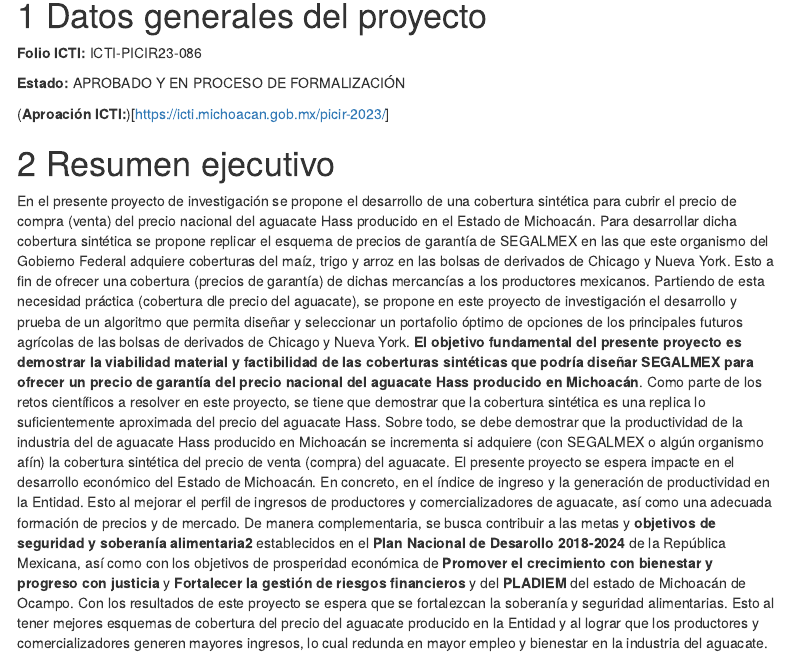
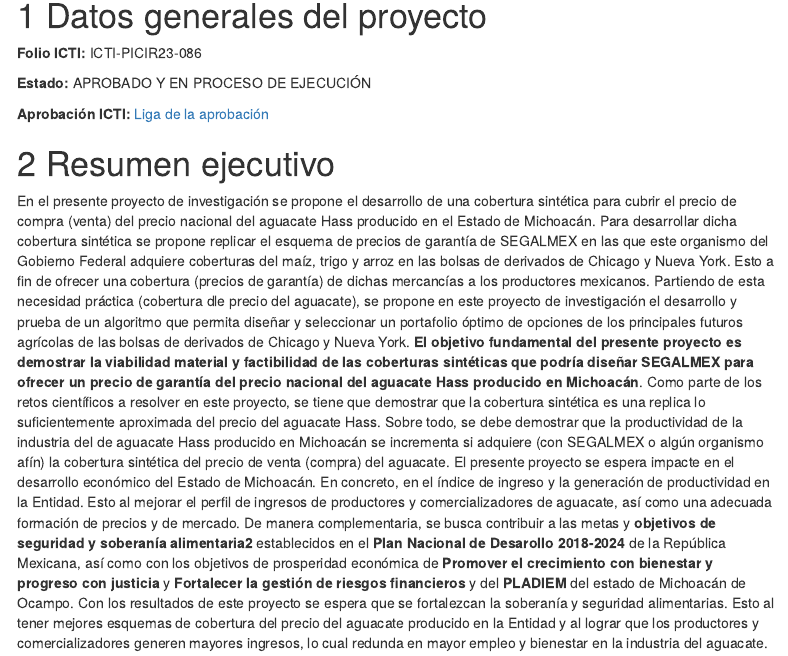
Before and after one commit to OscarVDelatorreTorres/proyectosInvestigacion, an R Markdown document (icti2023/index.Rmd): the page in a window 1100 px wide, from 1090 px down. The pictures show the output file icti2023/index.html that the author committed with the source, opened offline; menus at the side of the page are left out.

Commit message:
updateWeb
Se actualiza la página web

```diff
--- a/icti2023/index.Rmd
+++ b/icti2023/index.Rmd
@@ -81,9 +81,9 @@ knitr::include_graphics("umsnh100a.jpg")
 
 **Folio ICTI:** ICTI-PICIR23-086
 
-**Estado:** APROBADO Y EN PROCESO DE FORMALIZACIÓN
+**Estado:** APROBADO Y EN PROCESO DE EJECUCIÓN
 
-(**Aproación ICTI:**)[https://icti.michoacan.gob.mx/picir-2023/]
+**Aprobación ICTI:** [Liga de la aprobación](https://icti.michoacan.gob.mx/picir-2023/)
 
 # Resumen ejecutivo
 
```
Also changed, not shown: icti2023/index.html.
